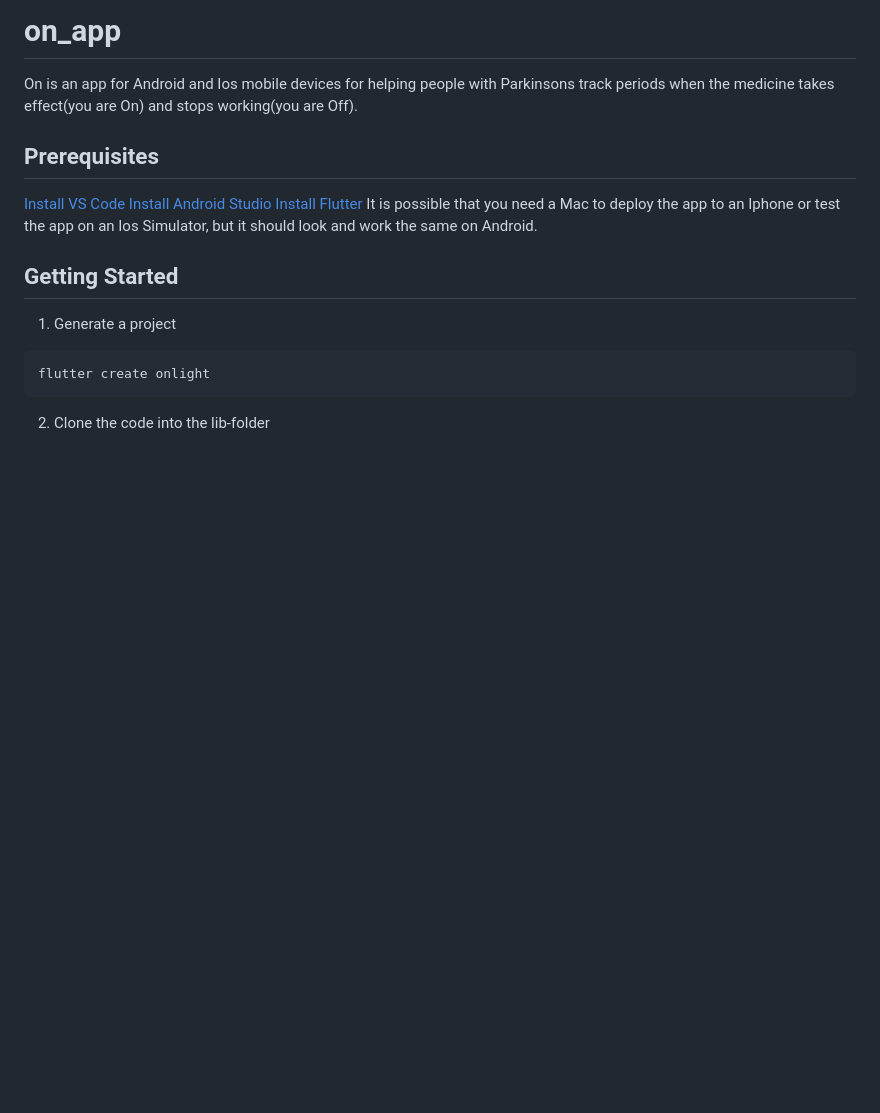
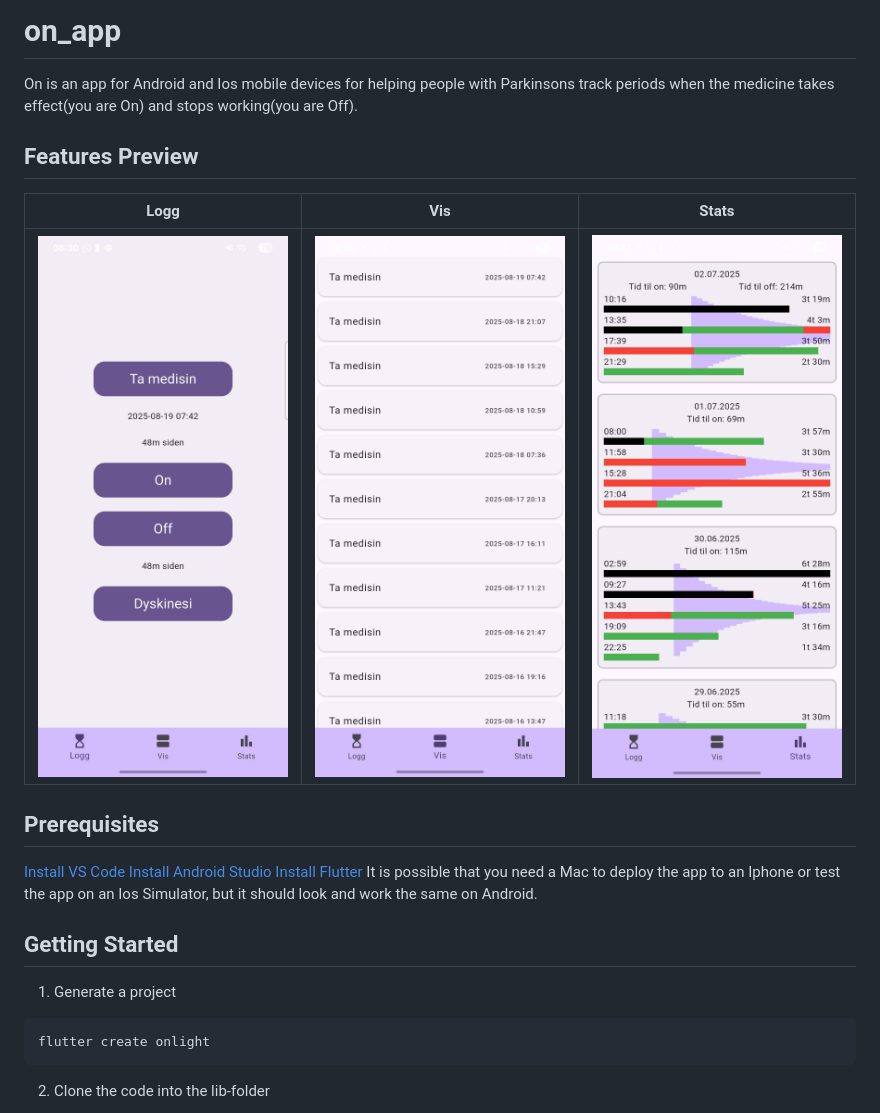
Before and after one commit to lhartvik/On, a Markdown page: README.md, the part around the change. Rendered like a GitHub page; blank space fills up the shorter version.

```diff
--- a/README.md
+++ b/README.md
@@ -1,6 +1,11 @@
 # on_app
 
 On is an app for Android and Ios mobile devices for helping people with Parkinsons track periods when the medicine takes effect(you are On) and stops working(you are Off).
+
+## Features Preview
+| Logg | Vis | Stats |
+|--------------|--------------------|----------------|
+| ![Login](doc/Screenshot_20250819_083024.jpg) | ![Dashboard](doc/Screenshot_20250819_083033.jpg) | ![Settings](doc/Screenshot_20250819_083104.jpg) |
 
 ## Prerequisites
 [Install VS Code](https://code.visualstudio.com/download)
```
